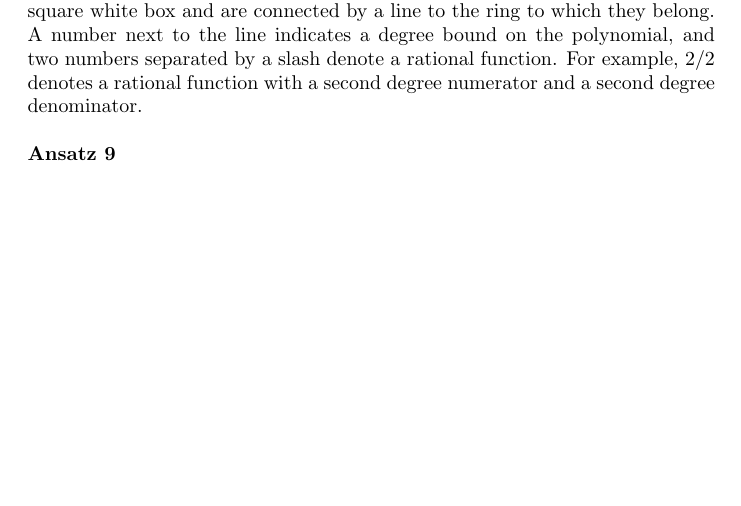
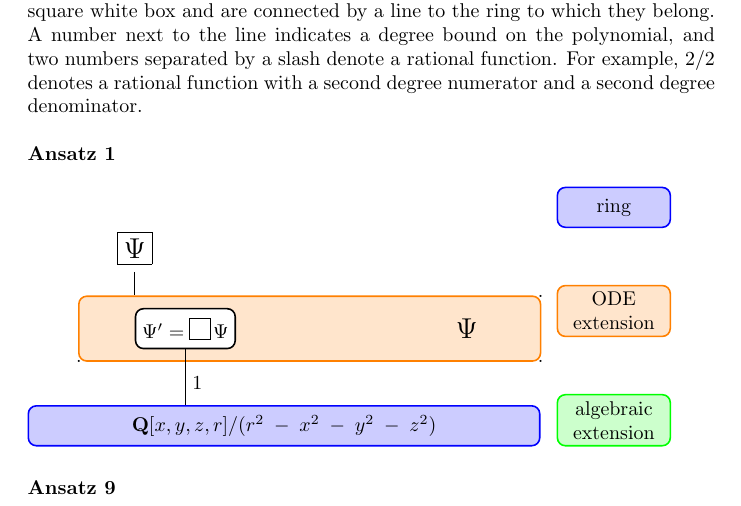
Before and after one commit to BrentBaccala/Papers, a LaTeX paper (NewSol/NewSol.tex): part of page 13 of 21 before the commit and part of page 13 of 22 after it, cut so that both start at the same text, the shorter picture padded with empty space. Compiled offline with pdfLaTeX.

Commit message:
newSol: add ansatz 1

```diff
--- a/NewSol/NewSol.tex
+++ b/NewSol/NewSol.tex
@@ -544,10 +544,34 @@ a rational function with a second degree numerator and a second degree
 denominator.
 
 \tikzstyle{poly}=[rectangle, draw, thick, fill=white, text width=5em, align=center, rounded corners, minimum height=2em]
+\tikzstyle{poly2}=[rectangle, draw, thick, fill=white, align=center, rounded corners, minimum height=2em]
 \tikzstyle{ring}=[rectangle, draw=blue, thick, fill=blue!20, text width=5em,align=center, rounded corners, minimum height=2em]
 \tikzstyle{element}=[rectangle, draw=orange, thick, fill=orange!20, align=center, rounded corners, minimum height=2em]
 \tikzstyle{algebraic}=[rectangle, draw=green, thick, fill=green!20, align=center, rounded corners, minimum height=2em]
 \tikzstyle{degree}=[]
+
+{\bf Ansatz 1}
+
+  \begin{tikzpicture}
+    \node (1base) [ring, text width=250pt] {$\mathbf{Q}[x,y,z,r]/(r^2-x^2-y^2-z^2)$};
+    \node (ll-psi-a) at ($(1base.west)!0.1!(1base.east)$) {};
+    \node (ll-psi) [above=of ll-psi-a.center] {.};
+    \node (lr-psi) [above=of 1base.east] {.};
+    \node (ur-psi) [above=of lr-psi.center] {.};
+    \begin{scope}[on background layer]
+        \node (Psi block)[inner sep=0pt, fit=(ll-psi.center) (ur-psi.center), element] {};
+    \end{scope}
+    \node (Psi) [poly2, right=of Psi block.west] {$\Psi' = \coeff\tikzmark{aa}\,\Psi$};
+    \node (Psi label) [left=of Psi block.east] {\Large$\Psi$};
+    \node (output) [above=of Psi.west] {\Large\fbox{$\Psi$}\tikzmark{1b}};
+    \draw[degree] (Psi) -- (Psi|-1base.north) node[right,pos=0.6] {1};
+    \draw[degree] (output) -- (output|-Psi block.north);
+  \end{tikzpicture}
+  \begin{tikzpicture}
+    \node (ring) [ring, text width=50pt] {ring};
+    \node (ODE extension) [element, below=of ring, text width=50pt] {ODE extension};
+    \node (algebraic extension) [algebraic, below=of ODE extension, text width=50pt] {algebraic extension};
+  \end{tikzpicture}
 
 {\bf Ansatz 9}
 
```
